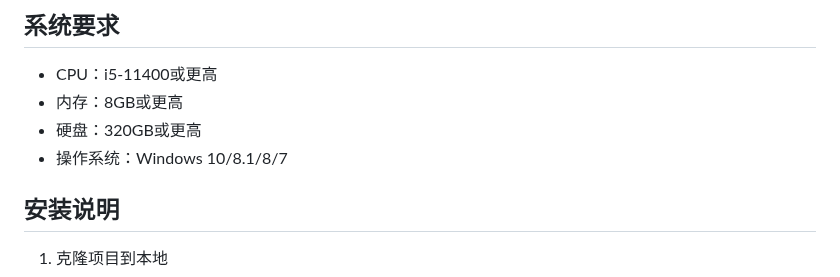
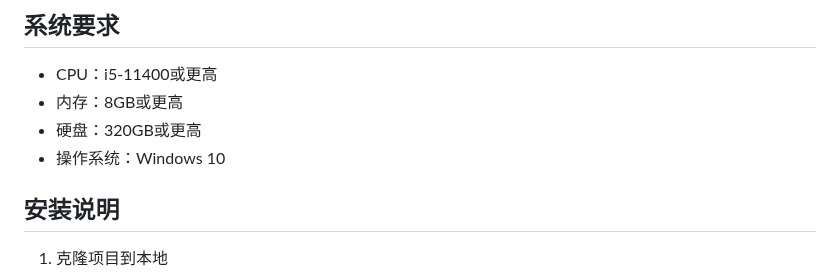
Before and after one commit to Aur0r3-zy/NetGuard, a Markdown page: README.md, the part around one of its changes. Rendered like a GitHub page.

```diff
--- a/README.md
+++ b/README.md
@@ -45,7 +45,7 @@
 - CPU：i5-11400或更高
 - 内存：8GB或更高
 - 硬盘：320GB或更高
-- 操作系统：Windows 10/8.1/8/7
+- 操作系统：Windows 10
 
 ## 安装说明
 1. 克隆项目到本地
```
Also changed, not shown: other parts of README.md (+135 -56 lines).
